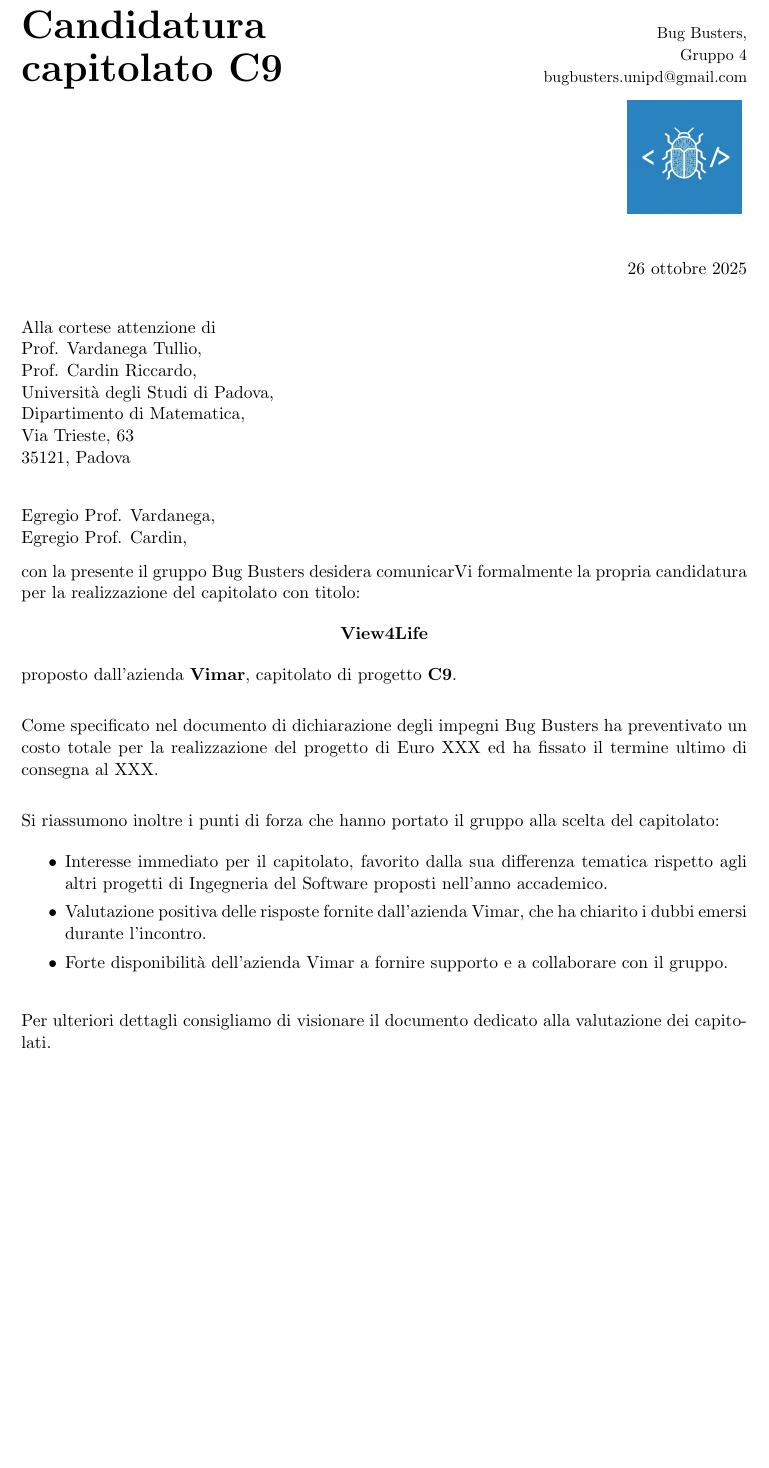
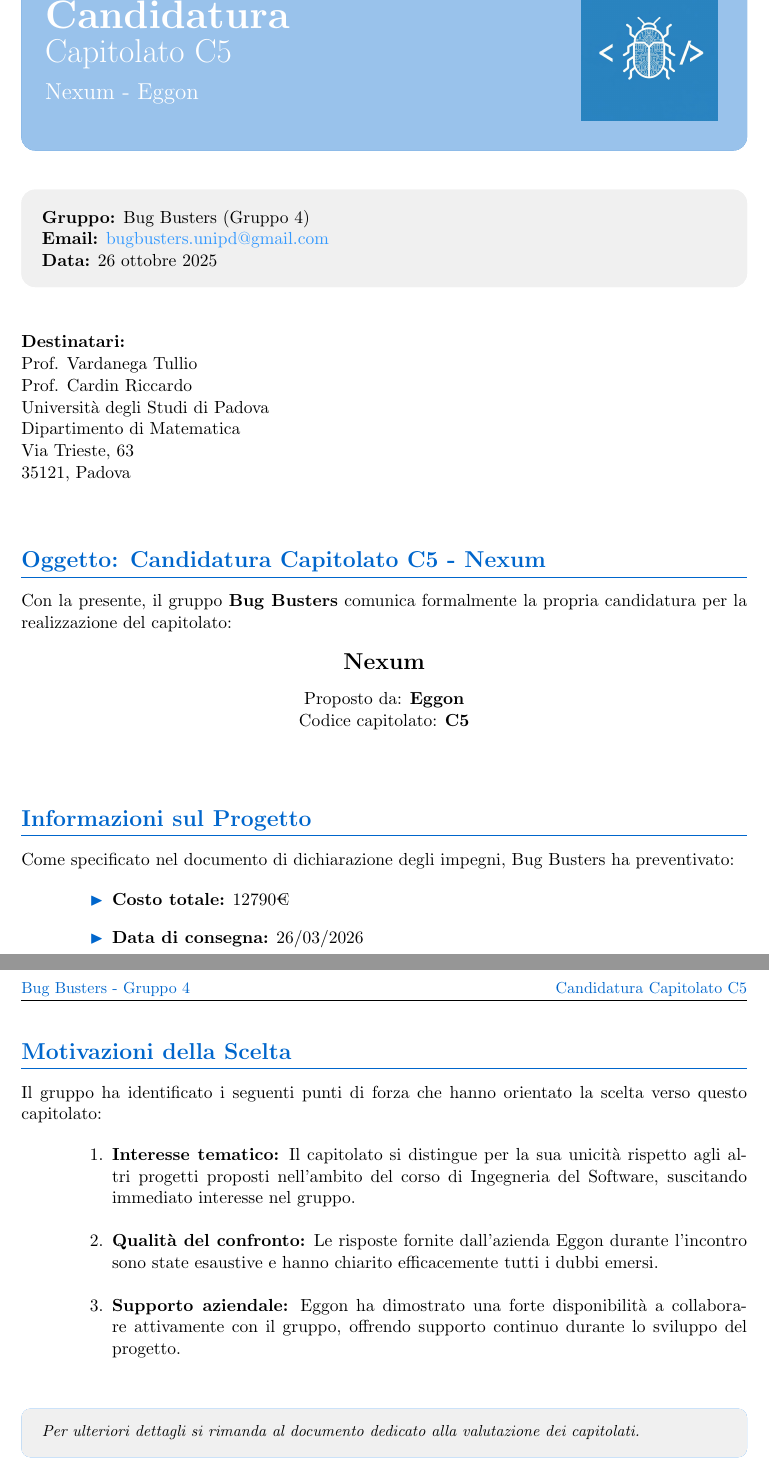
Before and after one commit to BugBustersUnipd/DocumentazioneSWE, a LaTeX document (CANDIDATURA PROGETTO/Candidatura progetto.tex): part of page 1 of 2 before the commit and two parts of pages 1 and 2 of 2 after it, the two joined at a grey line, cut at the place of the change, the shorter picture padded with empty space. Compiled offline with pdfLaTeX.

Commit message:
aggiornamento candidatura e diario di bordo

```diff
--- a/CANDIDATURA PROGETTO/Candidatura progetto.tex
+++ b/CANDIDATURA PROGETTO/Candidatura progetto.tex
@@ -22,0 +30,5 @@
+\fancyhf{}
+\fancyhead[L]{\small\textcolor{primarycolor}{Bug Busters - Gruppo 4}}
+\fancyhead[R]{\small\textcolor{primarycolor}{Candidatura Capitolato C5}}
+\fancyfoot[C]{\thepage}
+\renewcommand{\headrulewidth}{0.5pt}
@@ -25,64 +48,120 @@
 
 \begin{document}
 
-\begin{letter}{
-    Alla cortese attenzione di \\
-    Prof. Vardanega Tullio, \\
-    Prof. Cardin Riccardo, \\
-    Università degli Studi di Padova, \\
-    Dipartimento di Matematica, \\
-    Via Trieste, 63 \\
-    35121, Padova
-}
+% Header personalizzato per prima pagina
+\thispagestyle{empty}
 
-\noindent
-\begin{minipage}[t]{0.65\textwidth}
-    {\Huge\bfseries Candidatura} \\[0.3cm]
-    {\Huge\bfseries capitolato C9}
-\end{minipage}%
+% Box intestazione (sfondo più chiaro e trasparente)
+\begin{tcolorbox}[
+    colback=primarycolor!40,
+    colframe=primarycolor!80,
+    coltext=white,
+    arc=3mm,
+    boxrule=0pt,
+    left=12pt,
+    right=12pt,
+    top=16pt,
+    bottom=16pt
+]
+    \color{white}
+    \begin{minipage}[c]{0.7\textwidth}
+        {\Huge\bfseries Candidatura}\\[0.2cm]
+        {\huge Capitolato C5}\\[0.3cm]
+        {\Large Nexum - Eggon}
+    \end{minipage}
     \hfill
-\begin{minipage}[t]{0.3\textwidth}
+    \begin{minipage}[c]{0.25\textwidth}
         \raggedleft
-    {\small Bug Busters,} \\
-    {\small Gruppo 4} \\
-    {\small bugbusters.unipd@gmail.com} \\[0.3cm]
         \IfFileExists{../assets/Logo.jpg}{%
-        \includegraphics[width=2.5cm,height=2.5cm,keepaspectratio]{../assets/Logo.jpg}
+            \includegraphics[width=3cm,height=3cm,keepaspectratio]{../assets/Logo.jpg}
         }{%
-        \fbox{\parbox[c][2cm][c]{2.5cm}{\centering\tiny Logo\\non trovato}}
+            \colorbox{white}{\parbox[c][3cm][c]{3cm}{\centering\tiny\color{black} Logo\\non trovato}}
         }
     \end{minipage}
+\end{tcolorbox}
+
+\vspace{1em}
+
+% Informazioni gruppo
+\begin{tcolorbox}[
+    colback=lightgray,
+    colframe=lightgray,
+    arc=3mm,
+    boxrule=0pt,
+    left=10pt,
+    right=10pt,
+    top=10pt,
+    bottom=10pt
+]
+    \textbf{Gruppo:} Bug Busters (Gruppo 4)\\
+    \textbf{Email:} \href{mailto:bugbusters.unipd@gmail.com}{bugbusters.unipd@gmail.com}\\
+    \textbf{Data:} \today
+\end{tcolorbox}
 
 \vspace{2em}
 
-\opening{Egregio Prof. Vardanega, \\ Egregio Prof. Cardin,}
+% Destinatari
+\noindent
+\textbf{Destinatari:}\\
+Prof. Vardanega Tullio\\
+Prof. Cardin Riccardo\\
+Università degli Studi di Padova\\
+Dipartimento di Matematica\\
+Via Trieste, 63\\
+35121, Padova
 
-con la presente il gruppo Bug Busters desidera comunicarVi formalmente la propria candidatura per la realizzazione del capitolato con titolo:
+\vspace{2em}
+
+\section*{Oggetto: Candidatura Capitolato C5 - Nexum}
+
+Con la presente, il gruppo \textbf{Bug Busters} comunica formalmente la propria candidatura per la realizzazione del capitolato:
 
 \begin{center}
-    \textbf{View4Life}
+    {\Large\textbf{Nexum}}\\[0.3cm]
+    Proposto da: \textbf{Eggon}\\
+    Codice capitolato: \textbf{C5}
 \end{center}
 
-proposto dall'azienda \textbf{Vimar}, capitolato di progetto \textbf{C9}.
+\vspace{1.5em}
+
+\section*{Informazioni sul Progetto}
+
+Come specificato nel documento di dichiarazione degli impegni, Bug Busters ha preventivato:
+
+\begin{itemize}[leftmargin=2cm, itemsep=0.5em]
+    \item[\textcolor{primarycolor}{$\blacktriangleright$}] \textbf{Costo totale:} 12790€
+    \item[\textcolor{primarycolor}{$\blacktriangleright$}] \textbf{Data di consegna:} 26/03/2026
+\end{itemize}
+
+\vspace{1.5em}
+
+\section*{Motivazioni della Scelta}
+
+Il gruppo ha identificato i seguenti punti di forza che hanno orientato la scelta verso questo capitolato:
+
+\begin{enumerate}[leftmargin=2cm, itemsep=0.8em]
+    \item \textbf{Interesse tematico:} Il capitolato si distingue per la sua unicità rispetto agli altri progetti proposti nell'ambito del corso di Ingegneria del Software, suscitando immediato interesse nel gruppo.
+
+    \item \textbf{Qualità del confronto:} Le risposte fornite dall'azienda Eggon durante l'incontro sono state esaustive e hanno chiarito efficacemente tutti i dubbi emersi.
+
+    \item \textbf{Supporto aziendale:} Eggon ha dimostrato una forte disponibilità a collaborare attivamente con il gruppo, offrendo supporto continuo durante lo sviluppo del progetto.
+\end{enumerate}
 
 \vspace{1em}
 
-Come specificato nel documento di dichiarazione degli impegni Bug Busters ha preventivato un costo totale per la realizzazione del progetto di Euro XXX ed ha fissato il termine ultimo di consegna al XXX.
+\begin{tcolorbox}[
+    colback=lightgray,
+    colframe=secondarycolor,
+    arc=2mm,
+    boxrule=0pt,
+    left=10pt,
+    right=10pt,
+    top=8pt,
+    bottom=8pt
+]
+    \small\textit{Per ulteriori dettagli si rimanda al documento dedicato alla valutazione dei capitolati.}
+\end{tcolorbox}
 
-\vspace{1em}
 
-Si riassumono inoltre i punti di forza che hanno portato il gruppo alla scelta del capitolato:
+\section*{Risorse e Contatti}
 
-\begin{itemize}
-    \item Interesse immediato per il capitolato, favorito dalla sua differenza tematica rispetto agli altri progetti di Ingegneria del Software proposti nell'anno accademico.
-
-    \item Valutazione positiva delle risposte fornite dall'azienda Vimar, che ha chiarito i dubbi emersi durante l'incontro.
-
-    \item Forte disponibilità dell'azienda Vimar a fornire supporto e a collaborare con il gruppo.
-\end{itemize}
-
-\vspace{1em}
-
-Per ulteriori dettagli consigliamo di visionare il documento dedicato alla valutazione dei capitolati.
-
-\newpage
```
Also changed, not shown: CANDIDATURA PROGETTO/Candidatura progetto.pdf, DIARIO DI BORDO/Diario di bordo.pdf, CANDIDATURA PROGETTO/Candidatura progetto.tex (71 more changed lines), 1 other file. Lines whose indentation alone changed are shown as unchanged.
